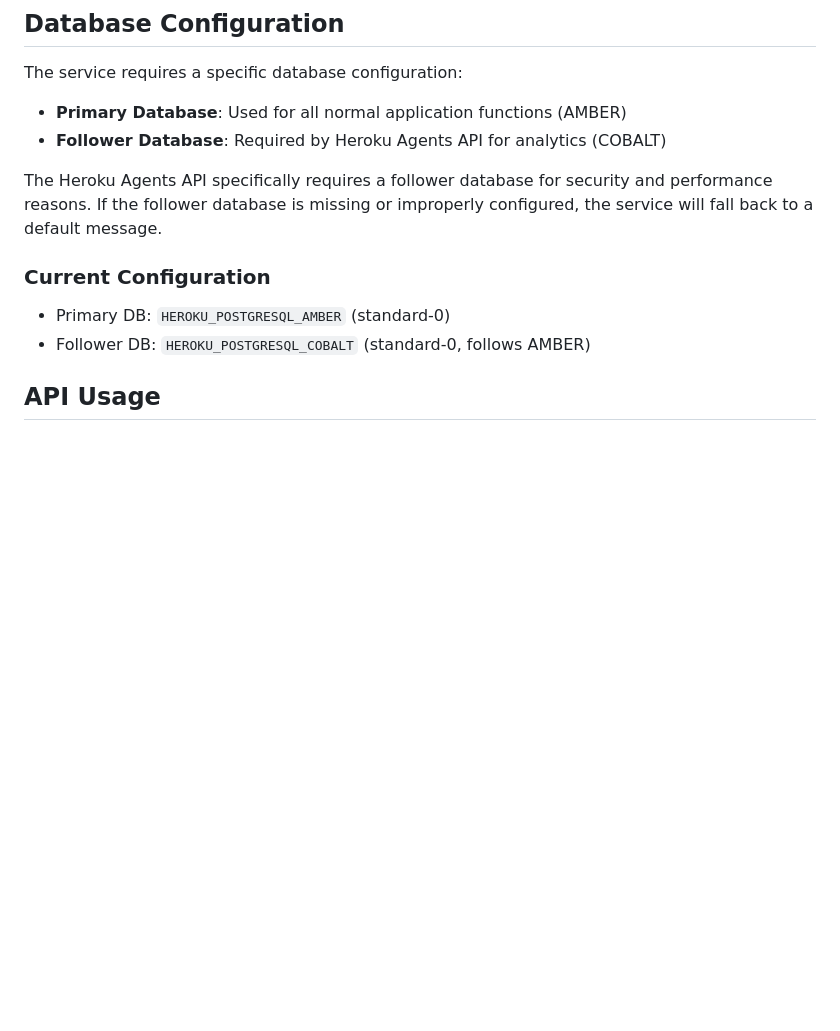
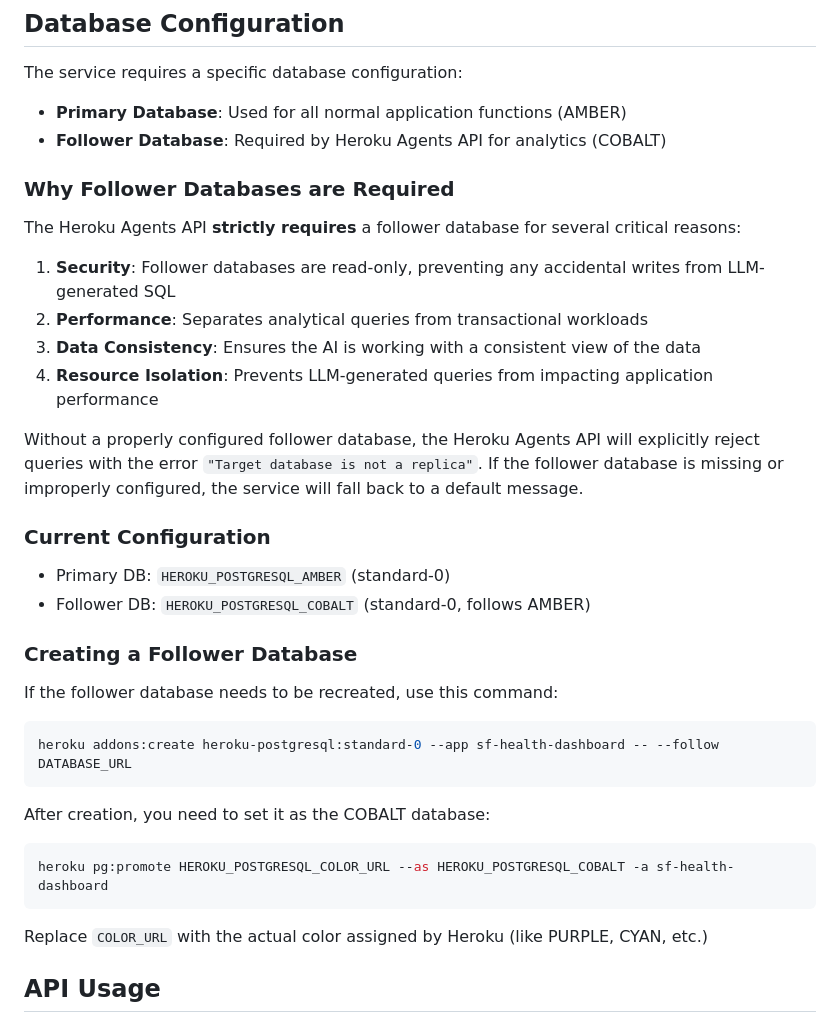
Before and after one commit to dsouza-anush/sf-health-dashboard, a Markdown page: docs/AI_INSIGHTS_SERVICE.md, the part around the change printed below. GitHub-like rendering; blank space fills up the shorter version.

````diff
--- a/docs/AI_INSIGHTS_SERVICE.md
+++ b/docs/AI_INSIGHTS_SERVICE.md
@@ -22,12 +22,37 @@ The service requires a specific database configuration:
 - **Primary Database**: Used for all normal application functions (AMBER)
 - **Follower Database**: Required by Heroku Agents API for analytics (COBALT)
 
-The Heroku Agents API specifically requires a follower database for security and performance reasons. If the follower database is missing or improperly configured, the service will fall back to a default message.
+### Why Follower Databases are Required
+
+The Heroku Agents API **strictly requires** a follower database for several critical reasons:
+
+1. **Security**: Follower databases are read-only, preventing any accidental writes from LLM-generated SQL
+2. **Performance**: Separates analytical queries from transactional workloads
+3. **Data Consistency**: Ensures the AI is working with a consistent view of the data
+4. **Resource Isolation**: Prevents LLM-generated queries from impacting application performance
+
+Without a properly configured follower database, the Heroku Agents API will explicitly reject queries with the error `"Target database is not a replica"`. If the follower database is missing or improperly configured, the service will fall back to a default message.
 
 ### Current Configuration
 
 - Primary DB: `HEROKU_POSTGRESQL_AMBER` (standard-0)
 - Follower DB: `HEROKU_POSTGRESQL_COBALT` (standard-0, follows AMBER)
+
+### Creating a Follower Database
+
+If the follower database needs to be recreated, use this command:
+
+```bash
+heroku addons:create heroku-postgresql:standard-0 --app sf-health-dashboard -- --follow DATABASE_URL
+```
+
+After creation, you need to set it as the COBALT database:
+
+```bash
+heroku pg:promote HEROKU_POSTGRESQL_COLOR_URL --as HEROKU_POSTGRESQL_COBALT -a sf-health-dashboard
+```
+
+Replace `COLOR_URL` with the actual color assigned by Heroku (like PURPLE, CYAN, etc.)
 
 ## API Usage
 
````
Also changed, not shown: other parts of docs/AI_INSIGHTS_SERVICE.md (+25 -1 lines).
